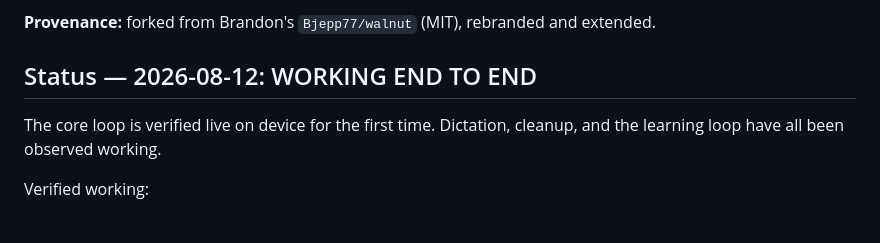
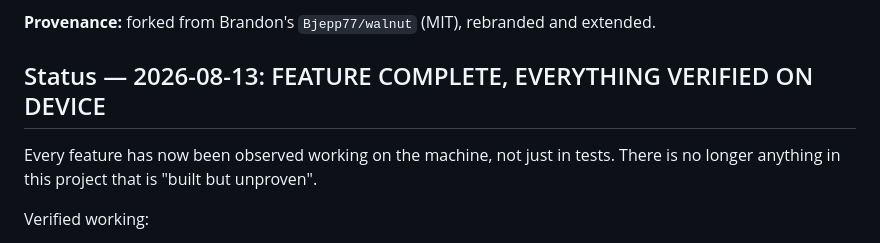
Before and after one commit to alexsisk25/flo-ai, a Markdown page: PROGRESS.md, the part around one of its changes. Drawn GitHub-style.

```diff
--- a/PROGRESS.md
+++ b/PROGRESS.md
@@ -13,9 +13,9 @@ cloud, no API keys, no subscription, $0 to run.
 **Provenance:** forked from Brandon's `Bjepp77/walnut` (MIT), rebranded and
 extended.
 
-## Status — 2026-08-12: WORKING END TO END
-The core loop is verified live on device for the first time. Dictation,
-cleanup, and the learning loop have all been observed working.
+## Status — 2026-08-13: FEATURE COMPLETE, EVERYTHING VERIFIED ON DEVICE
+Every feature has now been observed working on the machine, not just in tests.
+There is no longer anything in this project that is "built but unproven".
 
 Verified working:
 - Push-to-talk dictation. Hold Right Option, speak, release, text is pasted
```
Also changed, not shown: other parts of PROGRESS.md (+29 -12 lines).
